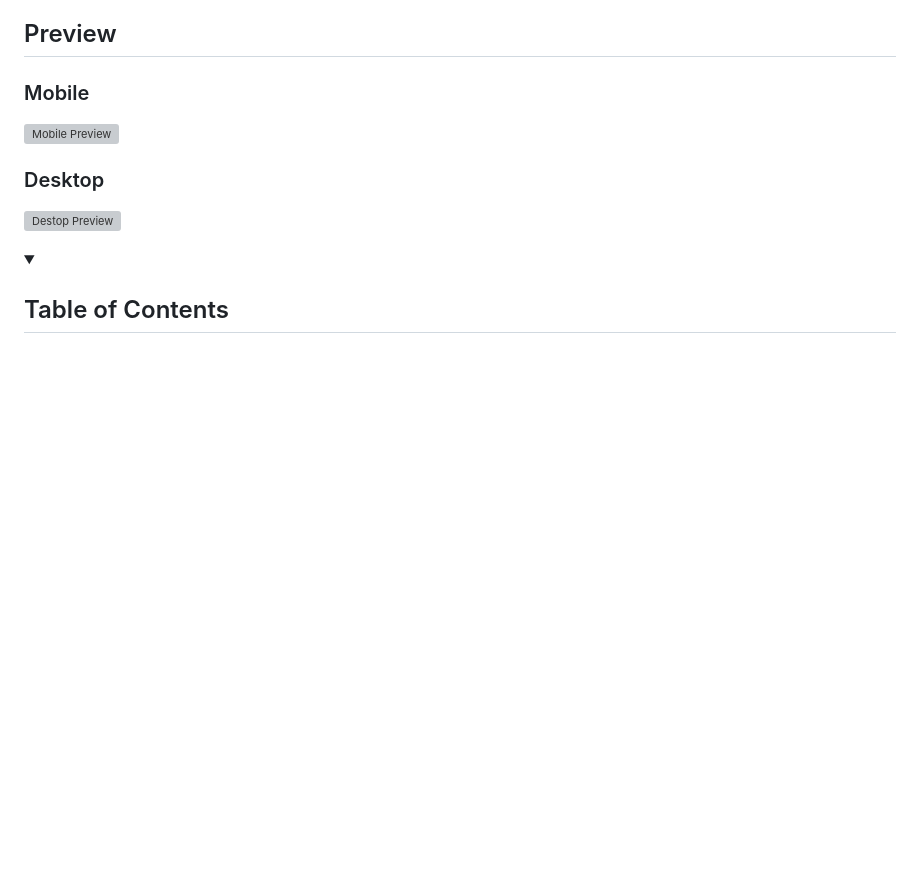
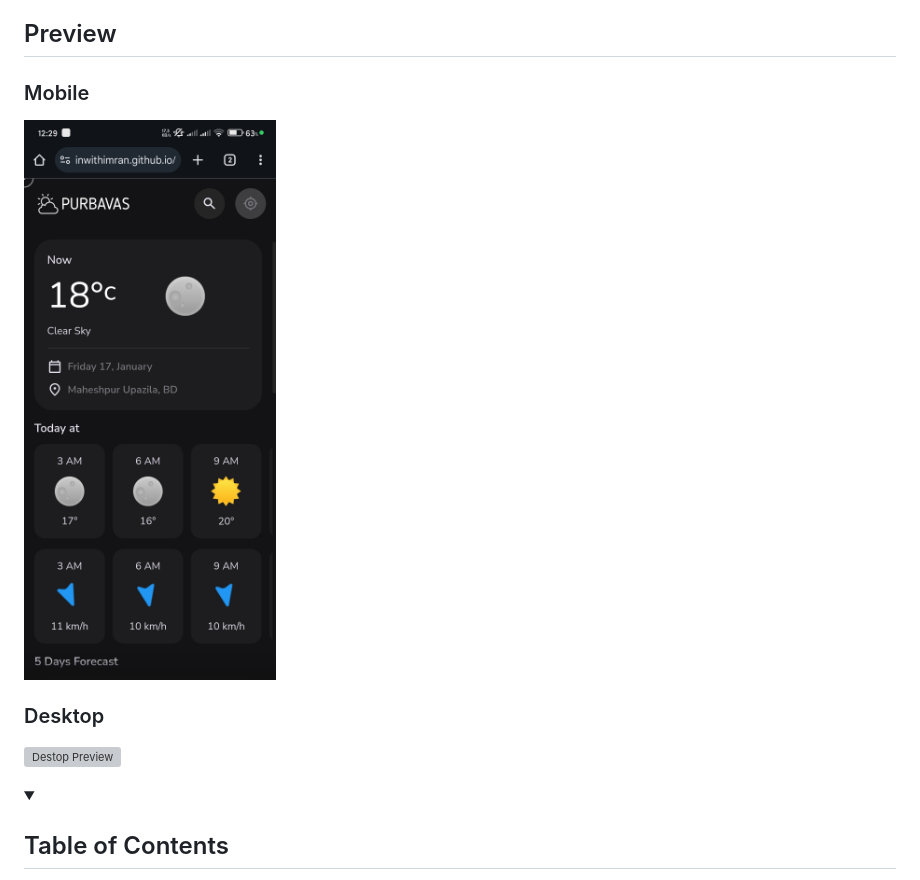
Before and after one commit to inwithimran/Purbavash, a Markdown page: README.md, the part around the change. Rendered like a GitHub page; folded sections open; blank space fills up the shorter version; grey boxes are pictures that could not be loaded.

```diff
--- a/README.md
+++ b/README.md
@@ -20,7 +20,7 @@ Check out the live demo [here](https://inwithimran.github.io/Purbavash/).
 ## Preview
 
 ### Mobile
-![Mobile Preview](public/images/mobile-demo.png)
+![Mobile Preview](public/images/Screenshot_2025-01-17-00-29-33-530_com.android.chrome.jpg)
 
 ### Desktop
 ![Destop Preview](public/images/desktop-demo.png)
```
